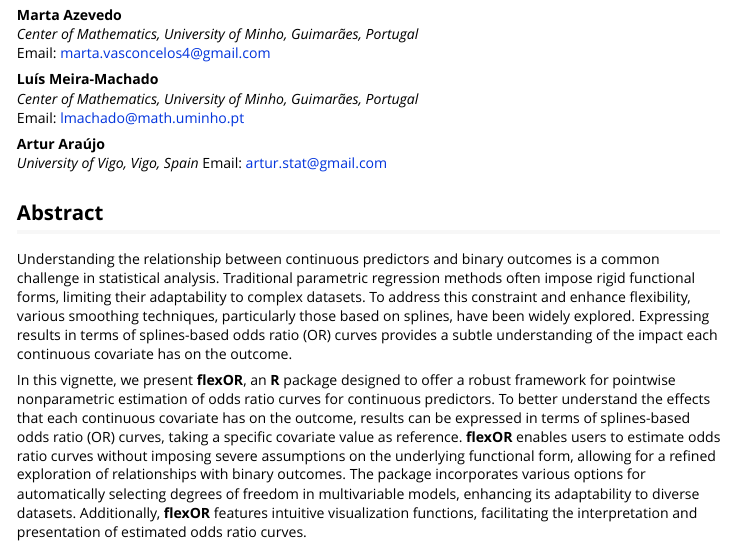
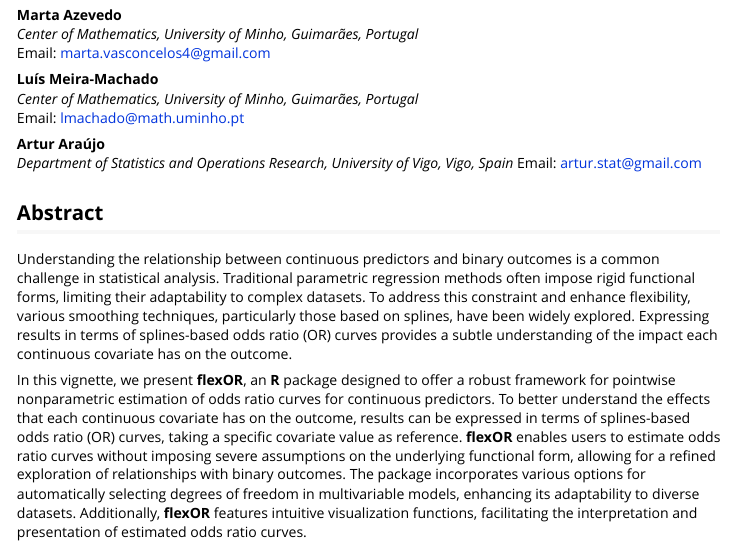
Before and after one commit to martaaaa/flexOR, an R Markdown document (vignettes/main_vignette.Rmd): the page in a window 1100 px wide, from 110 px down. Rendered offline with R 4.5, knitr and Pandoc, with nearby package versions; some code elsewhere in the file could not run offline.

Commit message:
Update main_vignette.Rmd

```diff
--- a/vignettes/main_vignette.Rmd
+++ b/vignettes/main_vignette.Rmd
@@ -23,9 +23,8 @@ Email: marta.vasconcelos4@gmail.com
 Email: lmachado@math.uminho.pt
 
 **Artur Araújo**
-*University of Vigo, Vigo, Spain*
+*Department of Statistics and Operations Research, University of Vigo, Vigo, Spain*
 Email: artur.stat@gmail.com
-
 
 ## Abstract
 Understanding the relationship between continuous predictors and binary outcomes is a common challenge in statistical analysis. Traditional parametric regression methods often impose rigid functional forms, limiting their adaptability to complex datasets. To address this constraint and enhance flexibility, various smoothing techniques, particularly those based on splines, have been widely explored. Expressing results in terms of splines-based odds ratio (OR) curves provides a subtle understanding of the impact each continuous covariate has on the outcome.
```
